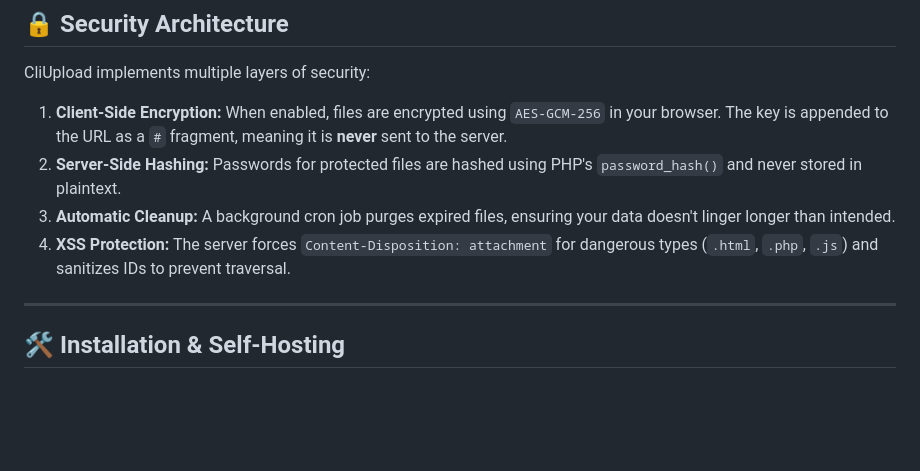
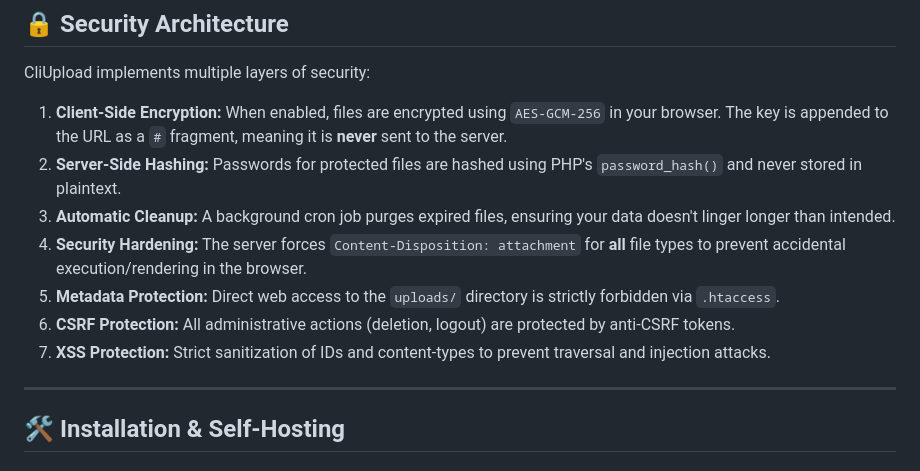
Before and after one commit to mrhussnain/cliupload.com, a Markdown page: README.md, the part around the change. Rendered like a GitHub page; blank space fills up the shorter version.

Commit message:
Update README with latest security features and behavior notes

```diff
--- a/README.md
+++ b/README.md
@@ -60,7 +60,10 @@ CliUpload implements multiple layers of security:
 1.  **Client-Side Encryption:** When enabled, files are encrypted using `AES-GCM-256` in your browser. The key is appended to the URL as a `#` fragment, meaning it is **never** sent to the server.
 2.  **Server-Side Hashing:** Passwords for protected files are hashed using PHP's `password_hash()` and never stored in plaintext.
 3.  **Automatic Cleanup:** A background cron job purges expired files, ensuring your data doesn't linger longer than intended.
-4.  **XSS Protection:** The server forces `Content-Disposition: attachment` for dangerous types (`.html`, `.php`, `.js`) and sanitizes IDs to prevent traversal.
+4.  **Security Hardening:** The server forces `Content-Disposition: attachment` for **all** file types to prevent accidental execution/rendering in the browser.
+5.  **Metadata Protection:** Direct web access to the `uploads/` directory is strictly forbidden via `.htaccess`.
+6.  **CSRF Protection:** All administrative actions (deletion, logout) are protected by anti-CSRF tokens.
+7.  **XSS Protection:** Strict sanitization of IDs and content-types to prevent traversal and injection attacks.
 
 ---
 
```
